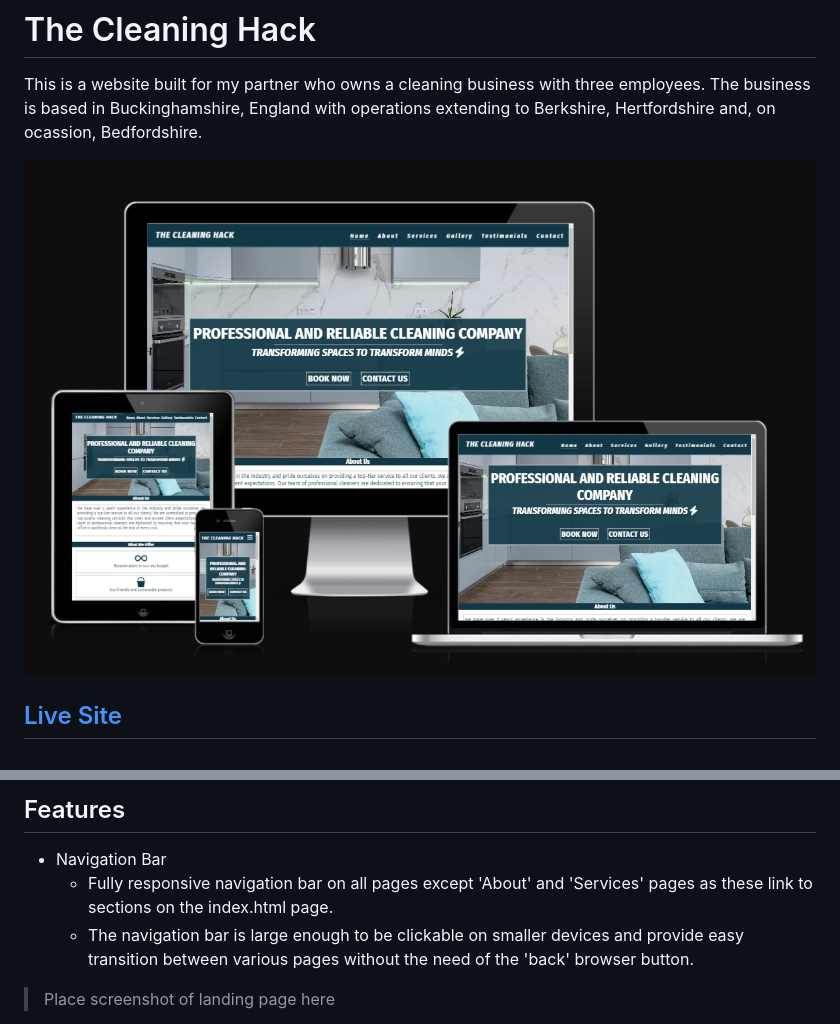
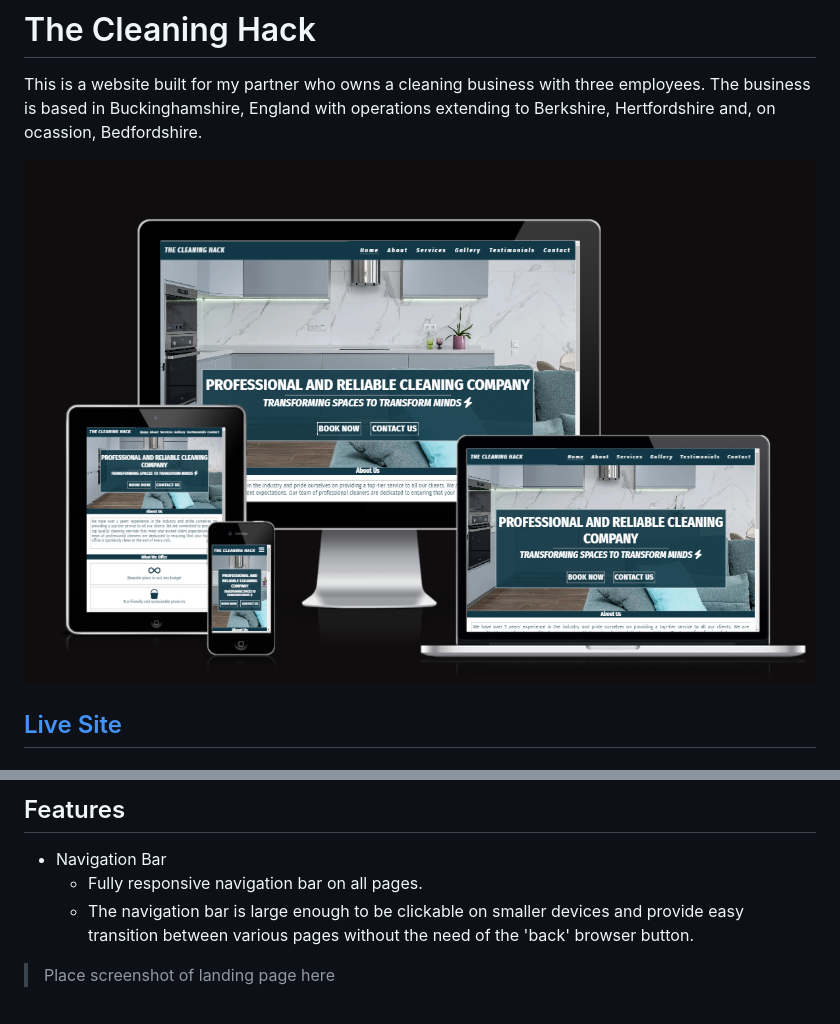
Before and after one commit to BAkinmarin/the-cleaning-hack, a Markdown page: README.md, 2 parts joined by grey strips. GitHub-like rendering; pictures changed too: assets/images/tch-amiresponsive-screenshot.png (deleted), assets/images/tch-amiresponsive.png (added).

Commit message:
docs: Update Am I Responsive screenshot for README

```diff
--- a/README.md
+++ b/README.md
@@ -2,7 +2,7 @@
 
 This is a website built for my partner who owns a cleaning business with three employees. The business is based in Buckinghamshire, England with operations extending to Berkshire, Hertfordshire and, on ocassion, Bedfordshire.
 
-![alt text](assets/images/tch-amiresponsive-screenshot.png)
+![alt text](assets/images/tch-amiresponsive.png)
 
 ## [Live Site](https://bakinmarin.github.io/the-cleaning-hack/)
 
@@ -71,7 +70,7 @@ In the ideation stage, I had discussions with a number of people, in particular,
 
 ## Features
 - Navigation Bar
-    - Fully responsive navigation bar on all pages except 'About' and 'Services' pages as these link to sections on the index.html page.
+    - Fully responsive navigation bar on all pages.
     - The navigation bar is large enough to be clickable on smaller devices and provide easy transition between various pages without the need of the 'back' browser button.
 
 >Place screenshot of landing page here
```
Also changed, not shown: other parts of README.md (+0 -1 lines).
